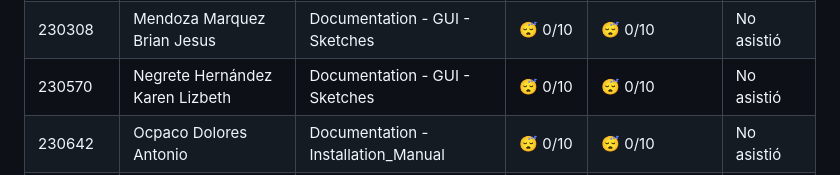
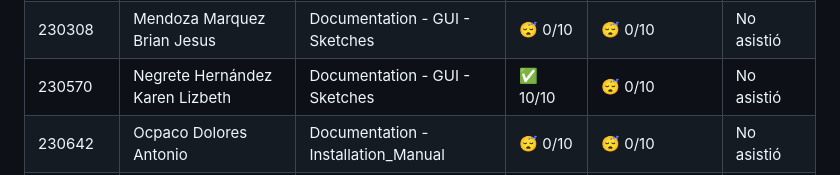
Before and after one commit to MTI-MarcoRH/Integradora_Practica06_ramales_3b_matricula, a Markdown page: README.md, the part around the change. Drawn GitHub-style.

Commit message:
Fusión de la rama karen
Se fusionó la rama de Karen  con el proyecto principal, corrigiendo el contenido y actualizando su calificación del Ejercicio A

```diff
--- a/README.md
+++ b/README.md
@@ -51,7 +51,7 @@
 |230166|Martinez Otero Josue Atlai| Documentation - GUI - Prototype |✅ 10/10|🙂 9/10 | 😶 7/10 |
 |230768|Medina Torres Uriel Abdallah|Documentation - GUI - SiteMap |😶 7/10|🙂 9/10 | No asistió |
 |230308|Mendoza Marquez Brian Jesus|Documentation - GUI - Sketches|😴 0/10|😴 0/10 |No asistió|
-|230570|Negrete Hernández Karen Lizbeth|Documentation - GUI - Sketches|😴 0/10|😴 0/10 | No asistió |
+|230570|Negrete Hernández Karen Lizbeth|Documentation - GUI - Sketches|✅ 10/10|😴 0/10 | No asistió |
 |230642|Ocpaco Dolores Antonio|Documentation - Installation_Manual|😴 0/10|😴 0/10 | No asistió |
 |230410|Ramírez Reyes Jonathan Baldemar|Documentation - NFRs|✅ 10/10|✅ 10/10 |✅ 10/10|
 |230733|Ríos Durán Marcos Jesús|Documentation - UHs|✅ 10/10|🙂 9/10 | No asistió |
```
